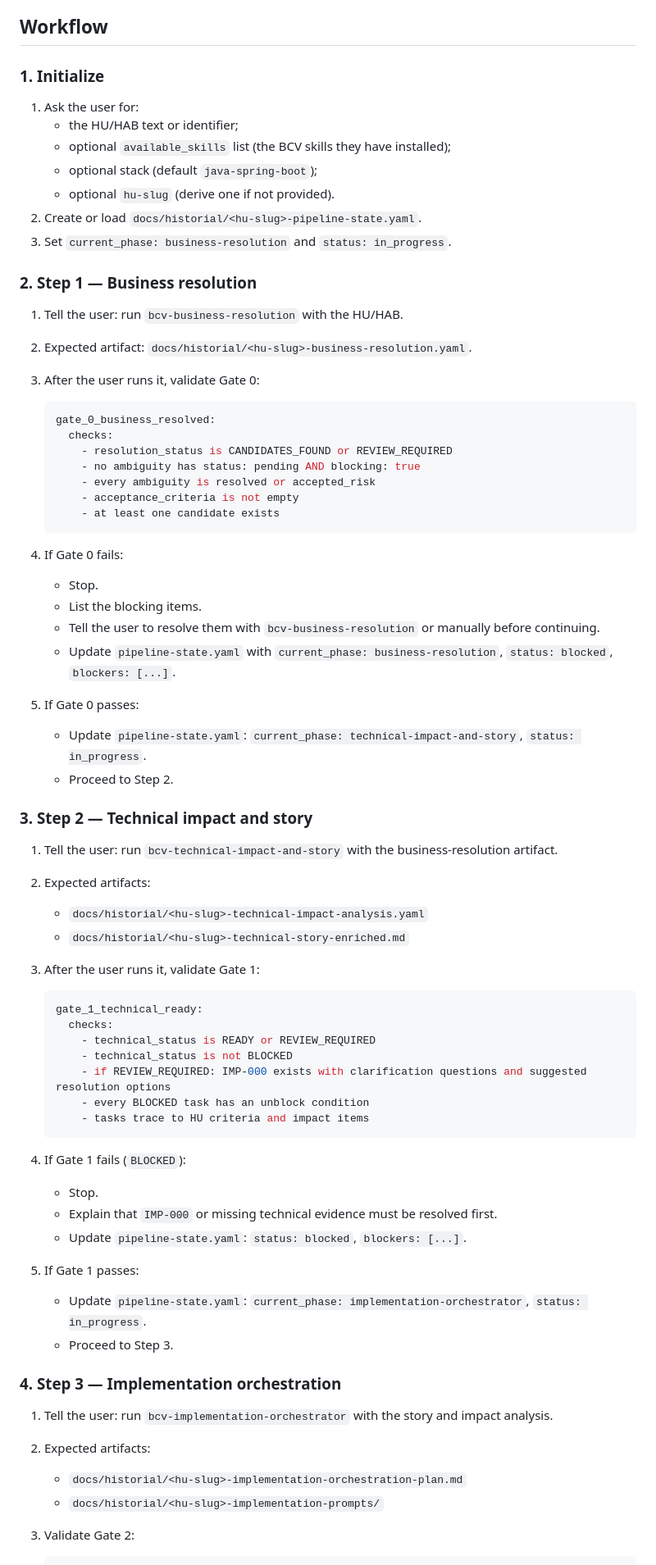
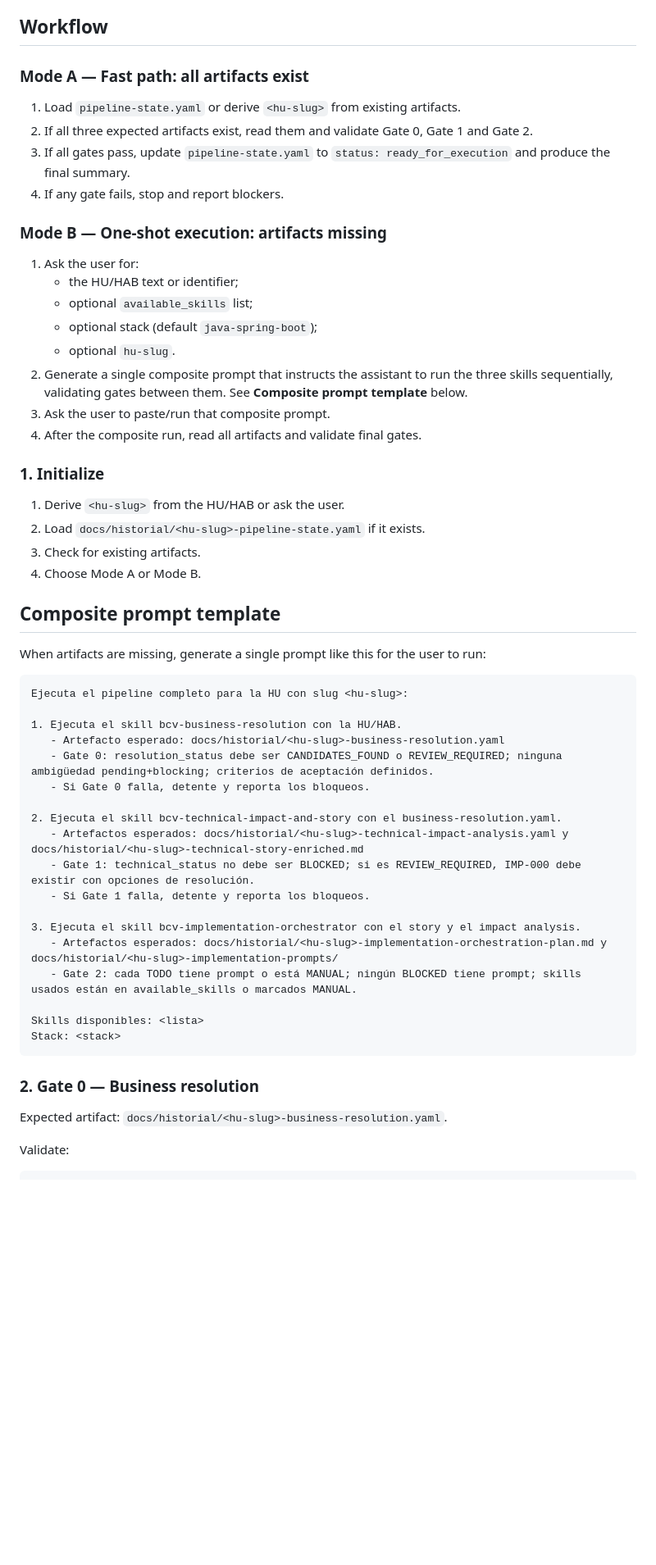
Before and after one commit to Jose-Mejia-NTT/skills-assi-comercial, a Markdown page: agents/bcv-hab-orchestrator/AGENT.md, the part around one of its changes. Shown at 82% size. Rendered like a GitHub page; blank space fills up the shorter version.

Commit message:
feat: Refine bcv-hab-orchestrator instructions for user interaction and streamline pipeline execution process

````diff
--- a/agents/bcv-hab-orchestrator/AGENT.md
+++ b/agents/bcv-hab-orchestrator/AGENT.md
@@ -61,74 +65,59 @@ This is the source of truth for where the pipeline stands.
 
 ## Workflow
 
-### 1. Initialize
+### Mode A — Fast path: all artifacts exist
+
+1. Load `pipeline-state.yaml` or derive `<hu-slug>` from existing artifacts.
+2. If all three expected artifacts exist, read them and validate Gate 0, Gate 1 and Gate 2.
+3. If all gates pass, update `pipeline-state.yaml` to `status: ready_for_execution` and produce the final summary.
+4. If any gate fails, stop and report blockers.
+
+### Mode B — One-shot execution: artifacts missing
 
 1. Ask the user for:
    - the HU/HAB text or identifier;
-   - optional `available_skills` list (the BCV skills they have installed);
+   - optional `available_skills` list;
    - optional stack (default `java-spring-boot`);
-   - optional `hu-slug` (derive one if not provided).
-2. Create or load `docs/historial/<hu-slug>-pipeline-state.yaml`.
-3. Set `current_phase: business-resolution` and `status: in_progress`.
+   - optional `hu-slug`.
+2. Generate a single composite prompt that instructs the assistant to run the three skills sequentially, validating gates between them. See **Composite prompt template** below.
+3. Ask the user to paste/run that composite prompt.
+4. After the composite run, read all artifacts and validate final gates.
 
-### 2. Step 1 — Business resolution
+### 1. Initialize
 
-1. Tell the user: run `bcv-business-resolution` with the HU/HAB.
-2. Expected artifact: `docs/historial/<hu-slug>-business-resolution.yaml`.
-3. After the user runs it, validate Gate 0:
+1. Derive `<hu-slug>` from the HU/HAB or ask the user.
+2. Load `docs/historial/<hu-slug>-pipeline-state.yaml` if it exists.
+3. Check for existing artifacts.
+4. Choose Mode A or Mode B.
 
-   ```yaml
-   gate_0_business_resolved:
-     checks:
-       - resolution_status is CANDIDATES_FOUND or REVIEW_REQUIRED
-       - no ambiguity has status: pending AND blocking: true
-       - every ambiguity is resolved or accepted_risk
-       - acceptance_criteria is not empty
-       - at least one candidate exists
-   ```
+## Composite prompt template
 
-4. If Gate 0 fails:
-   - Stop.
-   - List the blocking items.
-   - Tell the user to resolve them with `bcv-business-resolution` or manually before continuing.
-   - Update `pipeline-state.yaml` with `current_phase: business-resolution`, `status: blocked`, `blockers: [...]`.
+When artifacts are missing, generate a single prompt like this for the user to run:
 
-5. If Gate 0 passes:
-   - Update `pipeline-state.yaml`: `current_phase: technical-impact-and-story`, `status: in_progress`.
-   - Proceed to Step 2.
+```text
+Ejecuta el pipeline completo para la HU con slug <hu-slug>:
 
-### 3. Step 2 — Technical impact and story
+1. Ejecuta el skill bcv-business-resolution con la HU/HAB.
+   - Artefacto esperado: docs/historial/<hu-slug>-business-resolution.yaml
+   - Gate 0: resolution_status debe ser CANDIDATES_FOUND o REVIEW_REQUIRED; ninguna ambigüedad pending+blocking; criterios de aceptación definidos.
+   - Si Gate 0 falla, detente y reporta los bloqueos.
 
-1. Tell the user: run `bcv-technical-impact-and-story` with the business-resolution artifact.
-2. Expected artifacts:
-   - `docs/historial/<hu-slug>-technical-impact-analysis.yaml`
-   - `docs/historial/<hu-slug>-technical-story-enriched.md`
-3. After the user runs it, validate Gate 1:
+2. Ejecuta el skill bcv-technical-impact-and-story con el business-resolution.yaml.
+   - Artefactos esperados: docs/historial/<hu-slug>-technical-impact-analysis.yaml y docs/historial/<hu-slug>-technical-story-enriched.md
+   - Gate 1: technical_status no debe ser BLOCKED; si es REVIEW_REQUIRED, IMP-000 debe existir con opciones de resolución.
+   - Si Gate 1 falla, detente y reporta los bloqueos.
 
-   ```yaml
-   gate_1_technical_ready:
-     checks:
-       - technical_status is READY or REVIEW_REQUIRED
-       - technical_status is not BLOCKED
-       - if REVIEW_REQUIRED: IMP-000 exists with clarification questions and suggested resolution options
-       - every BLOCKED task has an unblock condition
-       - tasks trace to HU criteria and impact items
-   ```
+3. Ejecuta el skill bcv-implementation-orchestrator con el story y el impact analysis.
+   - Artefactos esperados: docs/historial/<hu-slug>-implementation-orchestration-plan.md y docs/historial/<hu-slug>-implementation-prompts/
+   - Gate 2: cada TODO tiene prompt o está MANUAL; ningún BLOCKED tiene prompt; skills usados están en available_skills o marcados MANUAL.
 
-4. If Gate 1 fails (`BLOCKED`):
-   - Stop.
-   - Explain that `IMP-000` or missing technical evidence must be resolved first.
-   - Update `pipeline-state.yaml`: `status: blocked`, `blockers: [...]`.
+Skills disponibles: <lista>
+Stack: <stack>
+```
 
-5. If Gate 1 passes:
-   - Update `pipeline-state.yaml`: `current_phase: implementation-orchestrator`, `status: in_progress`.
-   - Proceed to Step 3.
+### 2. Gate 0 — Business resolution
 
-### 4. Step 3 — Implementation orchestration
+Expected artifact: `docs/historial/<hu-slug>-business-resolution.yaml`.
 
-1. Tell the user: run `bcv-implementation-orchestrator` with the story and impact analysis.
-2. Expected artifacts:
-   - `docs/historial/<hu-slug>-implementation-orchestration-plan.md`
-   - `docs/historial/<hu-slug>-implementation-prompts/`
-3. Validate Gate 2:
+Validate:
 
````
Also changed, not shown: other parts of agents/bcv-hab-orchestrator/AGENT.md (+107 -35 lines).
